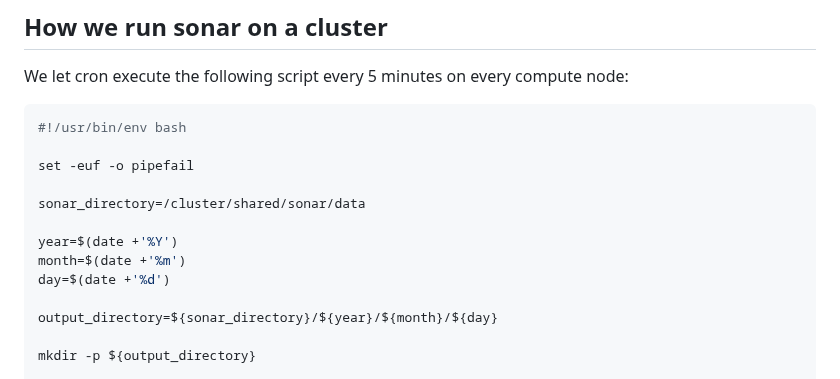
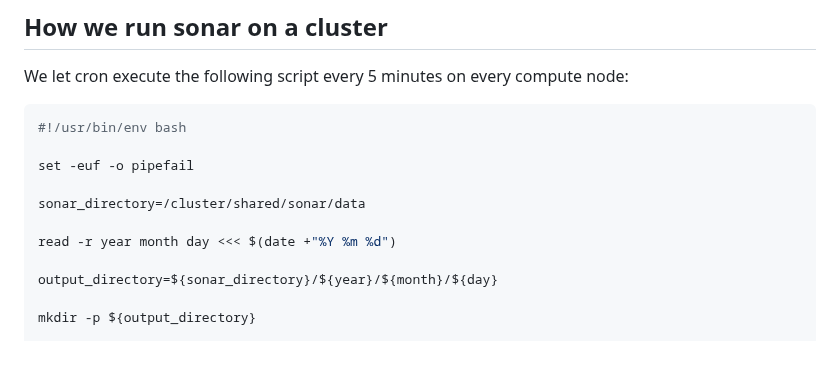
Before and after one commit to NordicHPC/sonar, a Markdown page: README.md, the part around the change. GitHub-like rendering; blank space fills up the shorter version.

Commit message:
more robust date query; closes #103

```diff
--- a/README.md
+++ b/README.md
@@ -290,9 +290,7 @@ set -euf -o pipefail
 
 sonar_directory=/cluster/shared/sonar/data
 
-year=$(date +'%Y')
-month=$(date +'%m')
-day=$(date +'%d')
+read -r year month day <<< $(date +"%Y %m %d")
 
 output_directory=${sonar_directory}/${year}/${month}/${day}
 
```
